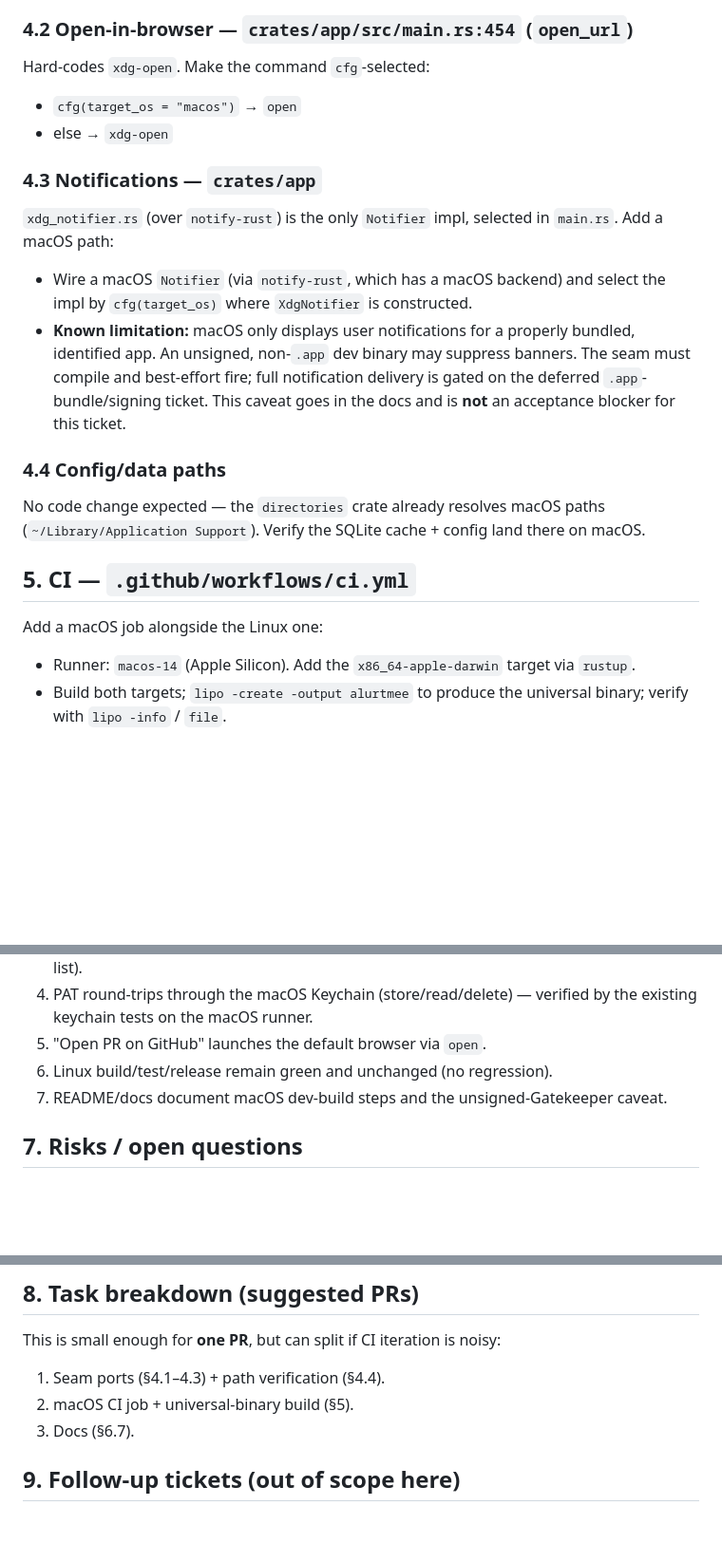
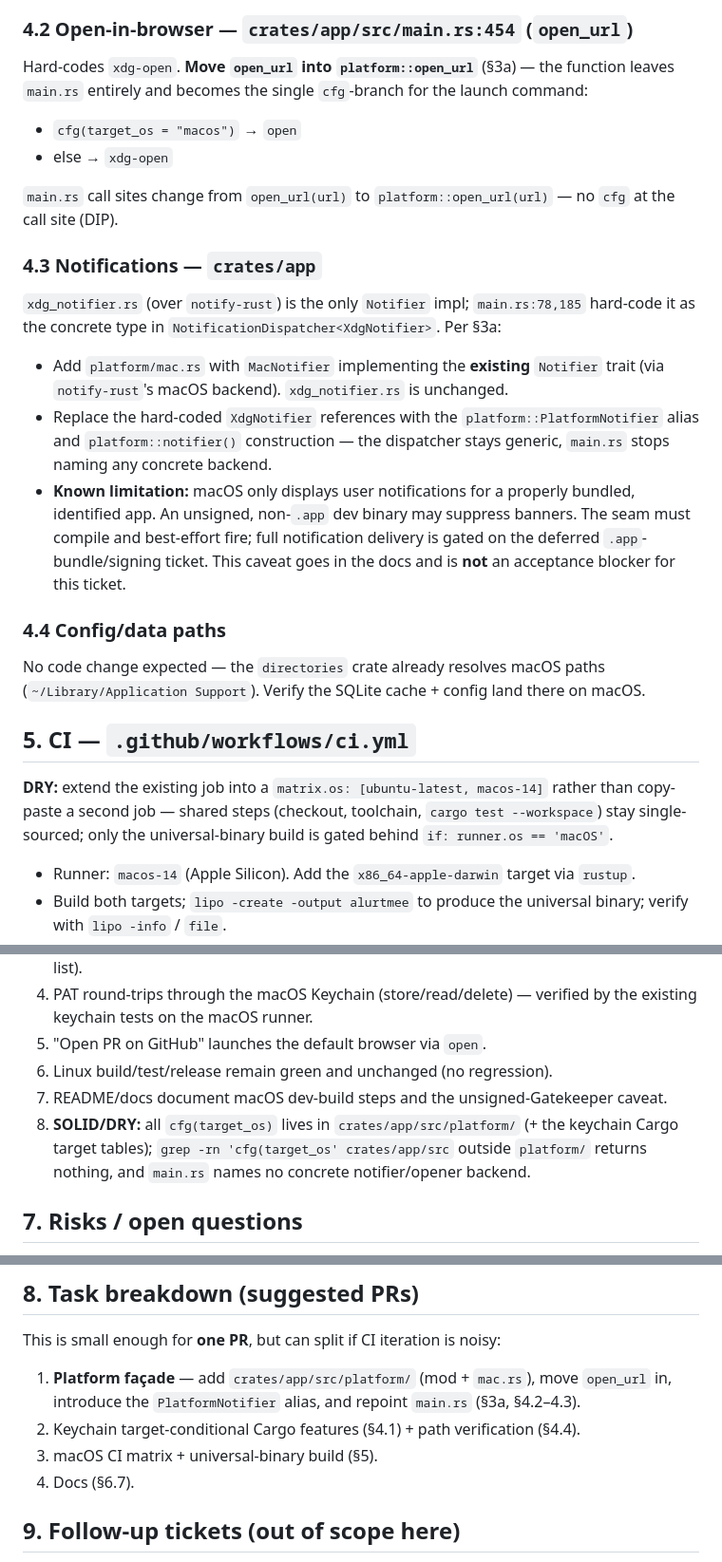
Before and after one commit to snoodleboot-io/alurtmee, a Markdown page: planning/current/ALRT-25-PRD.md, 3 parts joined by grey strips. Shown at 95% size. GitHub-like rendering; blank space fills up the shorter version.

```diff
--- a/planning/current/ALRT-25-PRD.md
+++ b/planning/current/ALRT-25-PRD.md
@@ -55,15 +91,22 @@ wrong; macOS uses the Security-framework backend (`apple-native`).
   is internal to the feature and not referenced in our code.
 
 ### 4.2 Open-in-browser — `crates/app/src/main.rs:454` (`open_url`)
-Hard-codes `xdg-open`. Make the command `cfg`-selected:
+Hard-codes `xdg-open`. **Move `open_url` into `platform::open_url`** (§3a) — the function leaves
+`main.rs` entirely and becomes the single `cfg`-branch for the launch command:
 - `cfg(target_os = "macos")` → `open`
 - else → `xdg-open`
 
+`main.rs` call sites change from `open_url(url)` to `platform::open_url(url)` — no `cfg` at the call
+site (DIP).
+
 ### 4.3 Notifications — `crates/app`
-`xdg_notifier.rs` (over `notify-rust`) is the only `Notifier` impl, selected in `main.rs`. Add a
-macOS path:
-- Wire a macOS `Notifier` (via `notify-rust`, which has a macOS backend) and select the impl by
-  `cfg(target_os)` where `XdgNotifier` is constructed.
+`xdg_notifier.rs` (over `notify-rust`) is the only `Notifier` impl; `main.rs:78,185` hard-code it as
+the concrete type in `NotificationDispatcher<XdgNotifier>`. Per §3a:
+- Add `platform/mac.rs` with `MacNotifier` implementing the **existing** `Notifier` trait (via
+  `notify-rust`'s macOS backend). `xdg_notifier.rs` is unchanged.
+- Replace the hard-coded `XdgNotifier` references with the `platform::PlatformNotifier` alias and
+  `platform::notifier()` construction — the dispatcher stays generic, `main.rs` stops naming any
+  concrete backend.
 - **Known limitation:** macOS only displays user notifications for a properly bundled, identified
   app. An unsigned, non-`.app` dev binary may suppress banners. The seam must compile and
   best-effort fire; full notification delivery is gated on the deferred `.app`-bundle/signing
@@ -74,7 +117,9 @@ No code change expected — the `directories` crate already resolves macOS paths
 (`~/Library/Application Support`). Verify the SQLite cache + config land there on macOS.
 
 ## 5. CI — `.github/workflows/ci.yml`
-Add a macOS job alongside the Linux one:
+**DRY:** extend the existing job into a `matrix.os: [ubuntu-latest, macos-14]` rather than copy-paste
+a second job — shared steps (checkout, toolchain, `cargo test --workspace`) stay single-sourced;
+only the universal-binary build is gated behind `if: runner.os == 'macOS'`.
 - Runner: `macos-14` (Apple Silicon). Add the `x86_64-apple-darwin` target via `rustup`.
 - Build both targets; `lipo -create -output alurtmee` to produce the universal binary; verify with
   `lipo -info` / `file`.
@@ -90,6 +135,9 @@ Add a macOS job alongside the Linux one:
 5. "Open PR on GitHub" launches the default browser via `open`.
 6. Linux build/test/release remain green and unchanged (no regression).
 7. README/docs document macOS dev-build steps and the unsigned-Gatekeeper caveat.
+8. **SOLID/DRY:** all `cfg(target_os)` lives in `crates/app/src/platform/` (+ the keychain Cargo
+   target tables); `grep -rn 'cfg(target_os' crates/app/src` outside `platform/` returns nothing,
+   and `main.rs` names no concrete notifier/opener backend.
 
 ## 7. Risks / open questions
 - **R1 — keyring `apple-native` feature name/behavior on v3.x.** Confirm exact feature flag and
@@ -102,9 +150,11 @@ Add a macOS job alongside the Linux one:
 
 ## 8. Task breakdown (suggested PRs)
 This is small enough for **one PR**, but can split if CI iteration is noisy:
-1. Seam ports (§4.1–4.3) + path verification (§4.4).
-2. macOS CI job + universal-binary build (§5).
-3. Docs (§6.7).
+1. **Platform façade** — add `crates/app/src/platform/` (mod + `mac.rs`), move `open_url` in,
+   introduce the `PlatformNotifier` alias, and repoint `main.rs` (§3a, §4.2–4.3).
+2. Keychain target-conditional Cargo features (§4.1) + path verification (§4.4).
+3. macOS CI matrix + universal-binary build (§5).
+4. Docs (§6.7).
 
 ## 9. Follow-up tickets (out of scope here)
 - **ALRT-26+ (suggested):** macOS `.app` bundle + `.dmg`, code signing + notarization, macOS
```
Also changed, not shown: other parts of planning/current/ALRT-25-PRD.md (+36 -0 lines).
